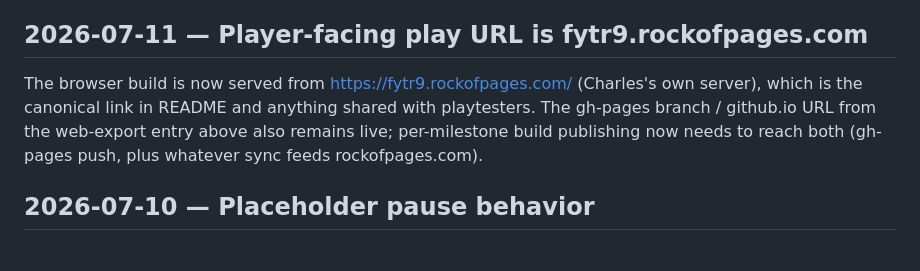
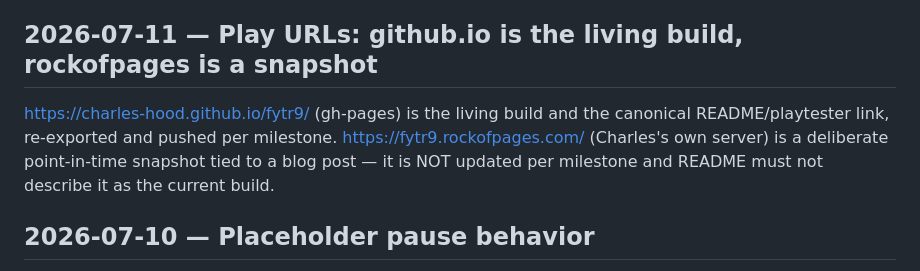
Before and after one commit to charles-hood/fytr9, a Markdown page: project/docs/DECISIONS.md, the part around the change. Drawn GitHub-style.

Commit message:
README: play links point at github.io (living build); rockofpages is a blog snapshot
Co-Authored-By: Claude Fable 5 <noreply@anthropic.com>

```diff
--- a/project/docs/DECISIONS.md
+++ b/project/docs/DECISIONS.md
@@ -183,13 +183,13 @@ this pre-alpha build must already meet. M6's full export/audit criteria
 (checksums, notices, platform acceptance) still apply when release
 candidates start.
 
-## 2026-07-11 — Player-facing play URL is fytr9.rockofpages.com
+## 2026-07-11 — Play URLs: github.io is the living build, rockofpages is a snapshot
 
-The browser build is now served from https://fytr9.rockofpages.com/ (Charles's
-own server), which is the canonical link in README and anything shared with
-playtesters. The gh-pages branch / github.io URL from the web-export entry
-above also remains live; per-milestone build publishing now needs to reach
-both (gh-pages push, plus whatever sync feeds rockofpages.com).
+https://charles-hood.github.io/fytr9/ (gh-pages) is the living build and the
+canonical README/playtester link, re-exported and pushed per milestone.
+https://fytr9.rockofpages.com/ (Charles's own server) is a deliberate
+point-in-time snapshot tied to a blog post — it is NOT updated per milestone
+and README must not describe it as the current build.
 
 ## 2026-07-10 — Placeholder pause behavior
 
```
Also changed, not shown: README.md (+2 -2 lines).
